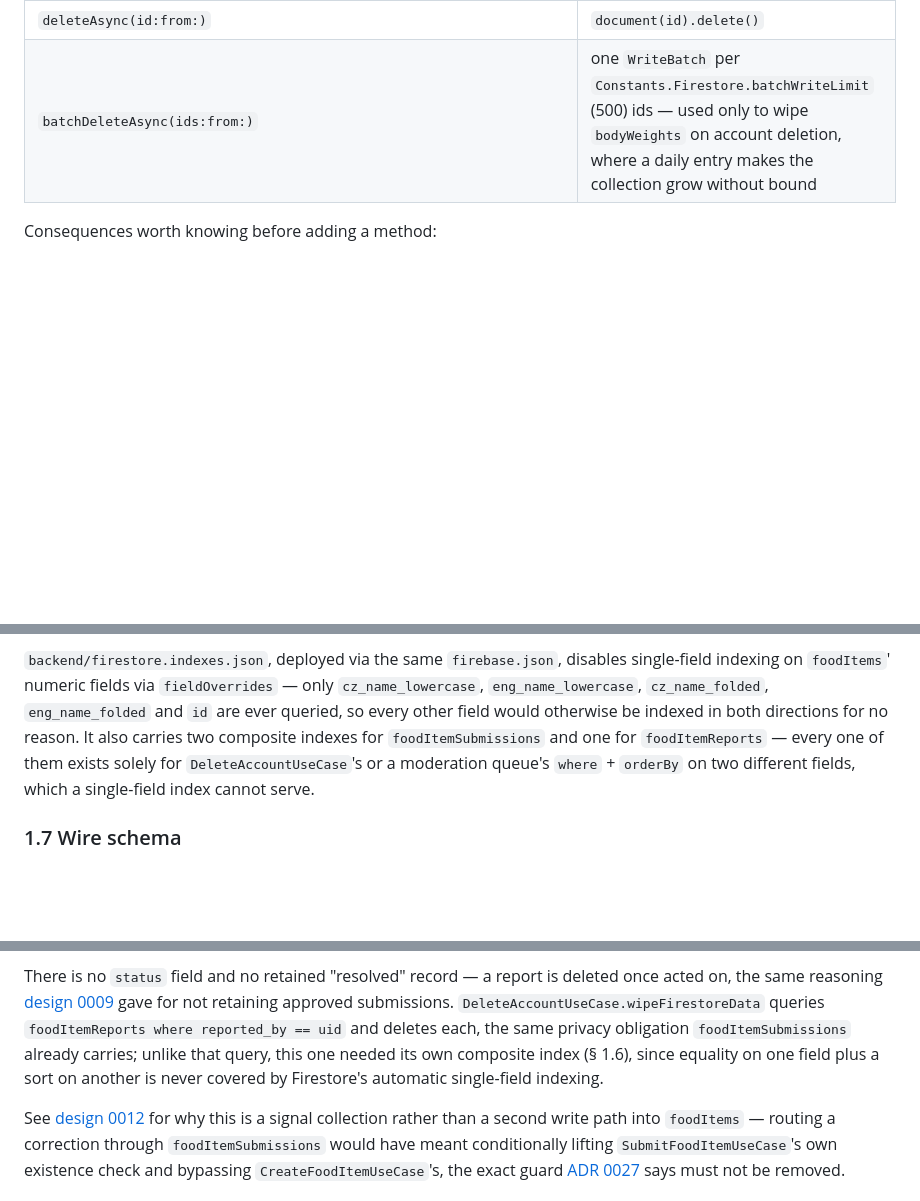
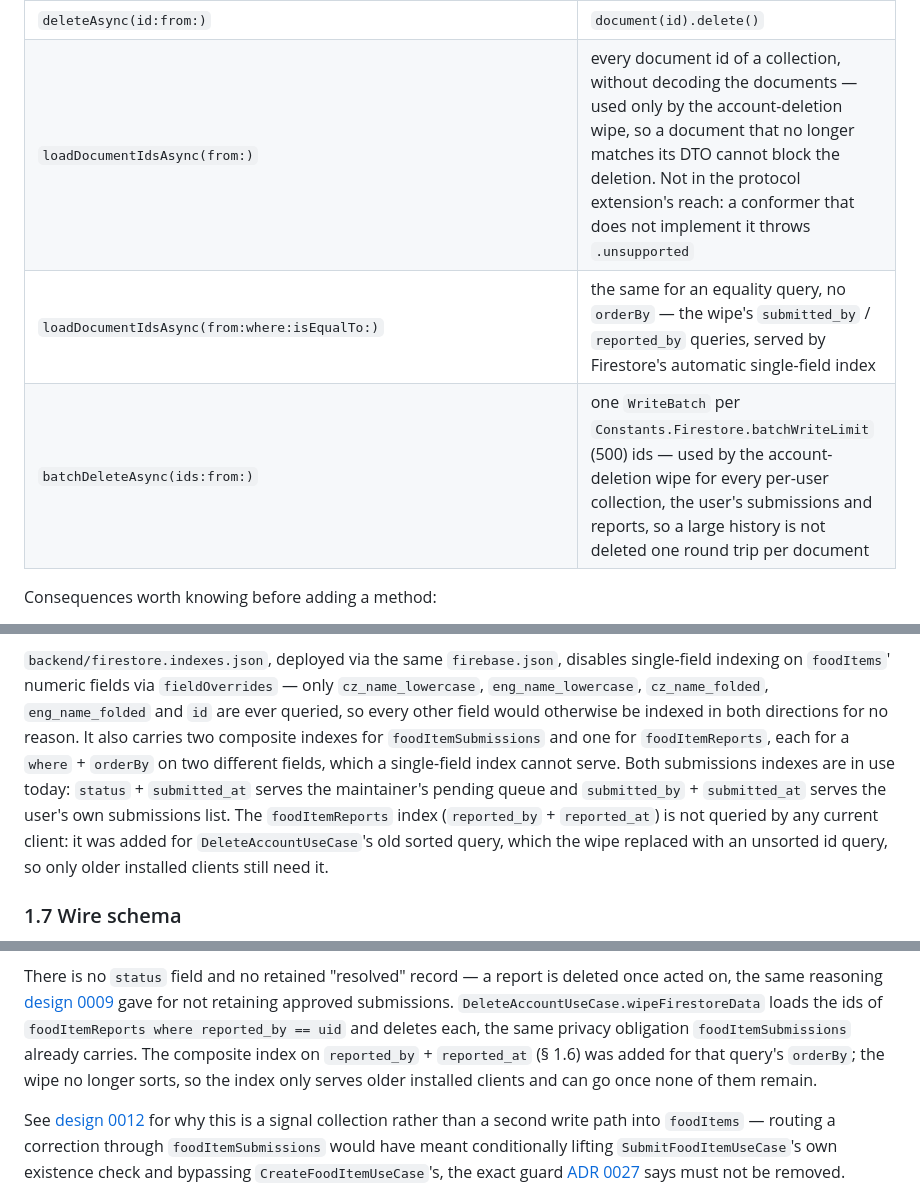
Before and after one commit to josefantoni/Kalorie, a Markdown page: docs/ARCHITECTURE.md, 3 parts joined by grey strips. Drawn GitHub-style; blank space fills up the shorter version.

```diff
--- a/docs/ARCHITECTURE.md
+++ b/docs/ARCHITECTURE.md
@@ -343,7 +343,9 @@ builder:
 | `mergeAsync(_:id:in:)` | `document(id).setData(_, merge: true)` — used only for `settings/app`, so a client never erases a field it does not know |
 | `batchSetAsync(_:in:)` | one `WriteBatch` per `Constants.Firestore.batchWriteLimit` (500) items |
 | `deleteAsync(id:from:)` | `document(id).delete()` |
-| `batchDeleteAsync(ids:from:)` | one `WriteBatch` per `Constants.Firestore.batchWriteLimit` (500) ids — used only to wipe `bodyWeights` on account deletion, where a daily entry makes the collection grow without bound |
+| `loadDocumentIdsAsync(from:)` | every document id of a collection, without decoding the documents — used only by the account-deletion wipe, so a document that no longer matches its DTO cannot block the deletion. Not in the protocol extension's reach: a conformer that does not implement it throws `.unsupported` |
+| `loadDocumentIdsAsync(from:where:isEqualTo:)` | the same for an equality query, no `orderBy` — the wipe's `submitted_by` / `reported_by` queries, served by Firestore's automatic single-field index |
+| `batchDeleteAsync(ids:from:)` | one `WriteBatch` per `Constants.Firestore.batchWriteLimit` (500) ids — used by the account-deletion wipe for every per-user collection, the user's submissions and reports, so a large history is not deleted one round trip per document |
 
 Consequences worth knowing before adding a method:
 
@@ -461,9 +463,13 @@ Consequences worth knowing before adding a method:
 indexing on `foodItems`' numeric fields via `fieldOverrides` — only `cz_name_lowercase`,
 `eng_name_lowercase`, `cz_name_folded`, `eng_name_folded` and `id` are ever queried, so every
 other field would otherwise be indexed in both directions for no reason. It also carries two
-composite indexes for `foodItemSubmissions` and one for `foodItemReports` — every one of them
-exists solely for `DeleteAccountUseCase`'s or a moderation queue's `where` + `orderBy` on two
-different fields, which a single-field index cannot serve.
+composite indexes for `foodItemSubmissions` and one for `foodItemReports`, each for a `where` +
+`orderBy` on two different fields, which a single-field index cannot serve. Both submissions indexes are
+in use today: `status` + `submitted_at` serves the maintainer's pending queue and `submitted_by` +
+`submitted_at` serves the user's own submissions list. The `foodItemReports` index (`reported_by` +
+`reported_at`) is not queried by any current client: it was added for `DeleteAccountUseCase`'s old
+sorted query, which the wipe replaced with an unsorted id query, so only older installed clients still
+need it.
 
 ### 1.7 Wire schema
 
@@ -2116,10 +2122,11 @@ accepted for approval's own two non-transactional writes.
 
 There is no `status` field and no retained "resolved" record — a report is deleted once acted on,
 the same reasoning [design 0009](design/0009-catalogue-moderation.md) gave for not retaining
-approved submissions. `DeleteAccountUseCase.wipeFirestoreData` queries `foodItemReports where
+approved submissions. `DeleteAccountUseCase.wipeFirestoreData` loads the ids of `foodItemReports where
 reported_by == uid` and deletes each, the same privacy obligation `foodItemSubmissions` already
-carries; unlike that query, this one needed its own composite index (§ 1.6), since equality on one
-field plus a sort on another is never covered by Firestore's automatic single-field indexing.
+carries. The composite index on `reported_by` + `reported_at` (§ 1.6) was added for that query's
+`orderBy`; the wipe no longer sorts, so the index only serves older installed clients and can go
+once none of them remain.
 
 See [design 0012](design/0012-report-incorrect-catalogue-data.md) for why this is a signal
 collection rather than a second write path into `foodItems` — routing a correction through
```
Also changed, not shown: TODO.md (+8 -10 lines).
